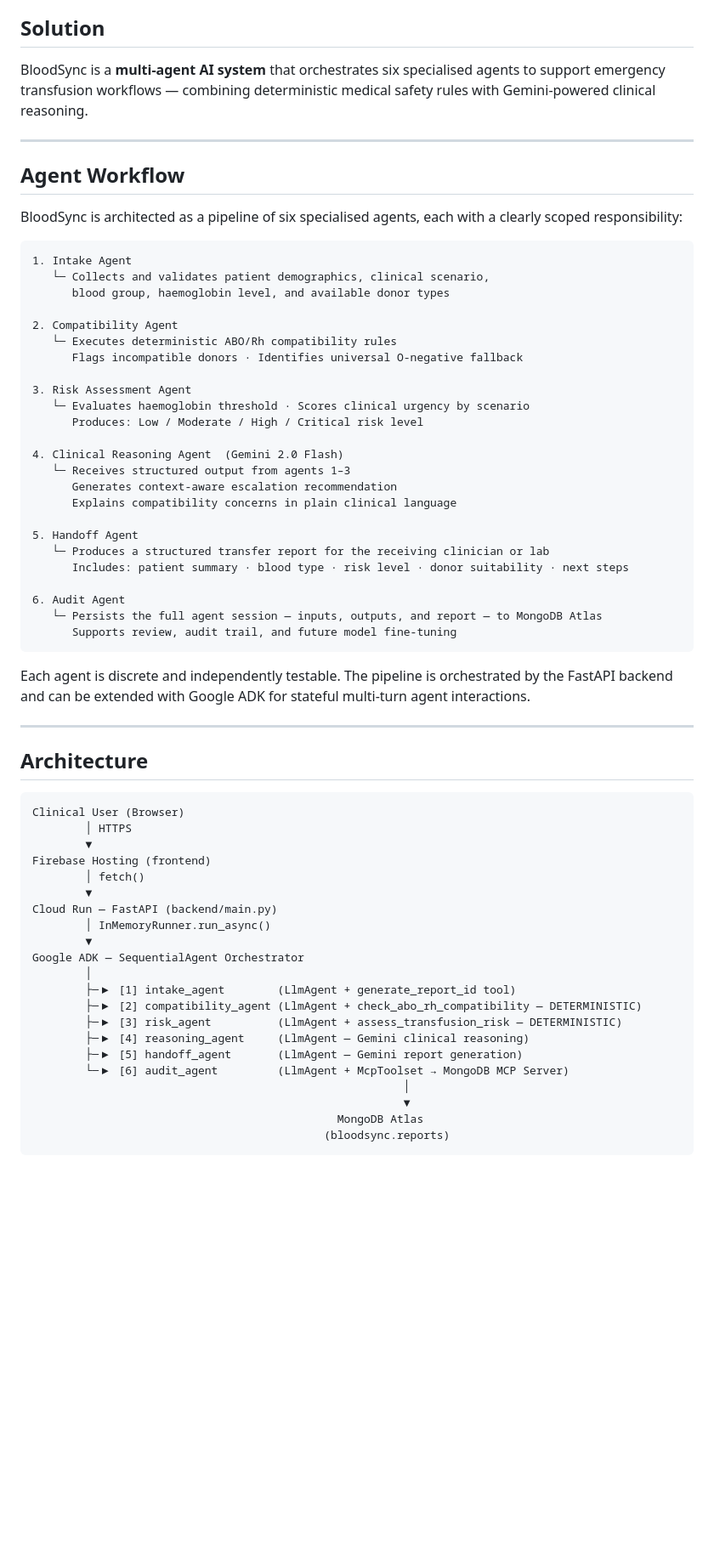
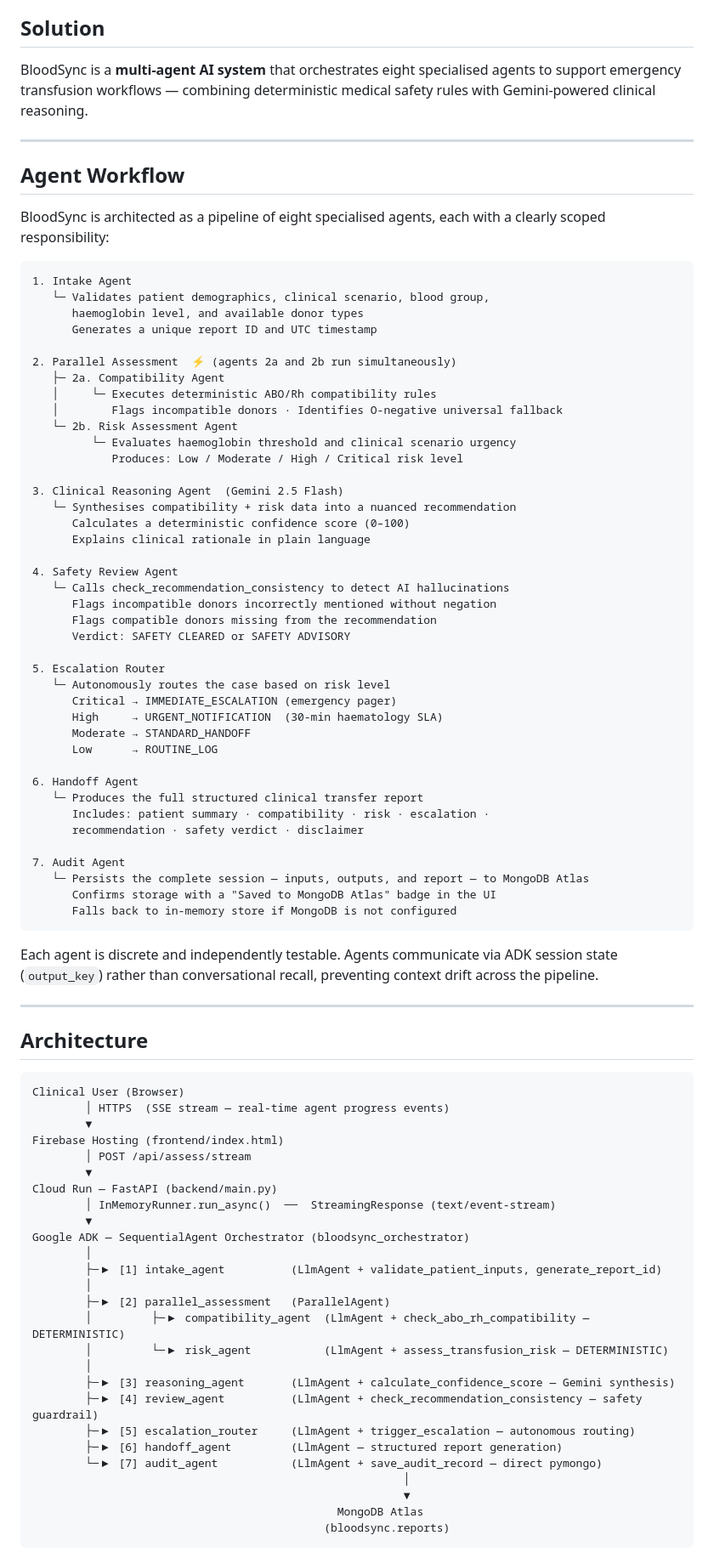
Before and after one commit to IonMatters/bloodsync-google-ai-challenge, a Markdown page: README.md, the part around one of its changes. Shown at 85% size. Drawn GitHub-style; blank space fills up the shorter version.

Commit message:
Update README to reflect 8-agent pipeline and current architecture
- Agent workflow expanded: add parallel assessment, safety review,
  escalation router; count updated from 6 to 8 agents
- Architecture diagram updated: ParallelAgent wrapper, all 7 sub-agents,
  direct pymongo audit (no MCP), SSE streaming noted
- Gemini 2.0 Flash → 2.5 Flash throughout
- Google Technologies table: add ParallelAgent, update audit description
- Quick Start: correct git URL, remove Node.js/MCP prereq, use python3
- Deploy command: --set-env-vars → --env-vars-file (handles special chars)
- Demo expected output: add confidence score, escalation action, safety
  verdict, MongoDB Atlas badge

Co-Authored-By: Claude Sonnet 4.6 <noreply@anthropic.com>

````diff
--- a/README.md
+++ b/README.md
@@ -16,42 +16,58 @@ In emergency and remote healthcare environments, blood transfusion decisions are
 
 ## Solution
 
-BloodSync is a **multi-agent AI system** that orchestrates six specialised agents to support emergency transfusion workflows — combining deterministic medical safety rules with Gemini-powered clinical reasoning.
+BloodSync is a **multi-agent AI system** that orchestrates eight specialised agents to support emergency transfusion workflows — combining deterministic medical safety rules with Gemini-powered clinical reasoning.
 
 ---
 
 ## Agent Workflow
 
-BloodSync is architected as a pipeline of six specialised agents, each with a clearly scoped responsibility:
+BloodSync is architected as a pipeline of eight specialised agents, each with a clearly scoped responsibility:
 
 ```
 1. Intake Agent
-   └─ Collects and validates patient demographics, clinical scenario,
-      blood group, haemoglobin level, and available donor types
+   └─ Validates patient demographics, clinical scenario, blood group,
+      haemoglobin level, and available donor types
+      Generates a unique report ID and UTC timestamp
 
-2. Compatibility Agent
-   └─ Executes deterministic ABO/Rh compatibility rules
-      Flags incompatible donors · Identifies universal O-negative fallback
+2. Parallel Assessment  ⚡ (agents 2a and 2b run simultaneously)
+   ├─ 2a. Compatibility Agent
+   │     └─ Executes deterministic ABO/Rh compatibility rules
+   │        Flags incompatible donors · Identifies O-negative universal fallback
+   └─ 2b. Risk Assessment Agent
+         └─ Evaluates haemoglobin threshold and clinical scenario urgency
+            Produces: Low / Moderate / High / Critical risk level
 
-3. Risk Assessment Agent
-   └─ Evaluates haemoglobin threshold · Scores clinical urgency by scenario
-      Produces: Low / Moderate / High / Critical risk level
+3. Clinical Reasoning Agent  (Gemini 2.5 Flash)
+   └─ Synthesises compatibility + risk data into a nuanced recommendation
+      Calculates a deterministic confidence score (0–100)
+      Explains clinical rationale in plain language
 
-4. Clinical Reasoning Agent  (Gemini 2.0 Flash)
-   └─ Receives structured output from agents 1–3
-      Generates context-aware escalation recommendation
-      Explains compatibility concerns in plain clinical language
+4. Safety Review Agent
+   └─ Calls check_recommendation_consistency to detect AI hallucinations
+      Flags incompatible donors incorrectly mentioned without negation
+      Flags compatible donors missing from the recommendation
+      Verdict: SAFETY CLEARED or SAFETY ADVISORY
 
-5. Handoff Agent
-   └─ Produces a structured transfer report for the receiving clinician or lab
-      Includes: patient summary · blood type · risk level · donor suitability · next steps
+5. Escalation Router
+   └─ Autonomously routes the case based on risk level
+      Critical → IMMEDIATE_ESCALATION (emergency pager)
+      High     → URGENT_NOTIFICATION  (30-min haematology SLA)
+      Moderate → STANDARD_HANDOFF
+      Low      → ROUTINE_LOG
 
-6. Audit Agent
-   └─ Persists the full agent session — inputs, outputs, and report — to MongoDB Atlas
-      Supports review, audit trail, and future model fine-tuning
+6. Handoff Agent
+   └─ Produces the full structured clinical transfer report
+      Includes: patient summary · compatibility · risk · escalation ·
+      recommendation · safety verdict · disclaimer
+
+7. Audit Agent
+   └─ Persists the complete session — inputs, outputs, and report — to MongoDB Atlas
+      Confirms storage with a "Saved to MongoDB Atlas" badge in the UI
+      Falls back to in-memory store if MongoDB is not configured
 ```
 
-Each agent is discrete and independently testable. The pipeline is orchestrated by the FastAPI backend and can be extended with Google ADK for stateful multi-turn agent interactions.
+Each agent is discrete and independently testable. Agents communicate via ADK session state (`output_key`) rather than conversational recall, preventing context drift across the pipeline.
 
 ---
 
@@ -59,22 +75,27 @@ Each agent is discrete and independently testable. The pipeline is orchestrated
 
 ```
 Clinical User (Browser)
-        │ HTTPS
+        │ HTTPS  (SSE stream — real-time agent progress events)
         ▼
-Firebase Hosting (frontend)
-        │ fetch()
+Firebase Hosting (frontend/index.html)
+        │ POST /api/assess/stream
         ▼
 Cloud Run — FastAPI (backend/main.py)
-        │ InMemoryRunner.run_async()
+        │ InMemoryRunner.run_async()  ──  StreamingResponse (text/event-stream)
         ▼
-Google ADK — SequentialAgent Orchestrator
+Google ADK — SequentialAgent Orchestrator (bloodsync_orchestrator)
         │
-        ├─▶ [1] intake_agent        (LlmAgent + generate_report_id tool)
-        ├─▶ [2] compatibility_agent (LlmAgent + check_abo_rh_compatibility — DETERMINISTIC)
-        ├─▶ [3] risk_agent          (LlmAgent + assess_transfusion_risk — DETERMINISTIC)
-        ├─▶ [4] reasoning_agent     (LlmAgent — Gemini clinical reasoning)
-        ├─▶ [5] handoff_agent       (LlmAgent — Gemini report generation)
-        └─▶ [6] audit_agent         (LlmAgent + McpToolset → MongoDB MCP Server)
+        ├─▶ [1] intake_agent          (LlmAgent + validate_patient_inputs, generate_report_id)
+        │
+        ├─▶ [2] parallel_assessment   (ParallelAgent)
+        │         ├─▶ compatibility_agent  (LlmAgent + check_abo_rh_compatibility — DETERMINISTIC)
+        │         └─▶ risk_agent           (LlmAgent + assess_transfusion_risk — DETERMINISTIC)
+        │
+        ├─▶ [3] reasoning_agent       (LlmAgent + calculate_confidence_score — Gemini synthesis)
+        ├─▶ [4] review_agent          (LlmAgent + check_recommendation_consistency — safety guardrail)
+        ├─▶ [5] escalation_router     (LlmAgent + trigger_escalation — autonomous routing)
+        ├─▶ [6] handoff_agent         (LlmAgent — structured report generation)
+        └─▶ [7] audit_agent           (LlmAgent + save_audit_record — direct pymongo)
                                                         │
                                                         ▼
                                               MongoDB Atlas
````
Also changed, not shown: other parts of README.md (+19 -14 lines).
